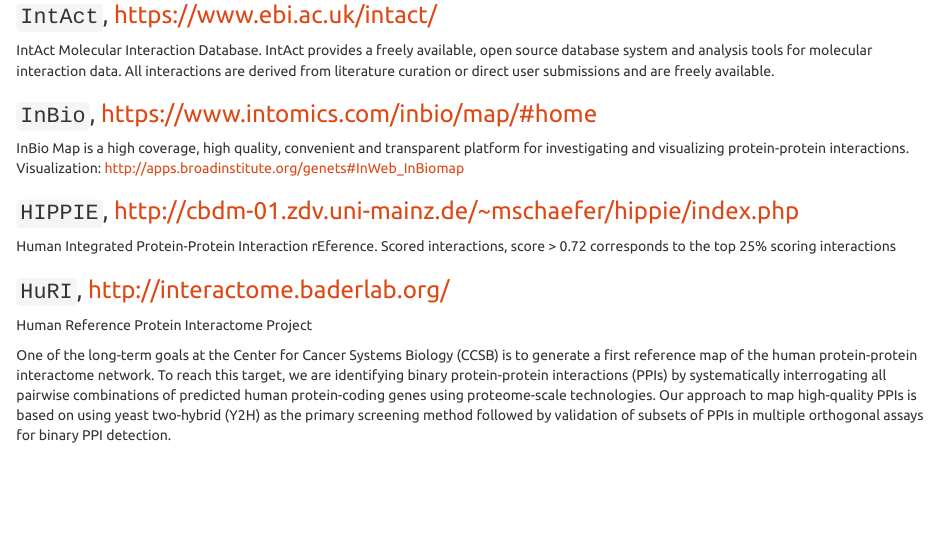
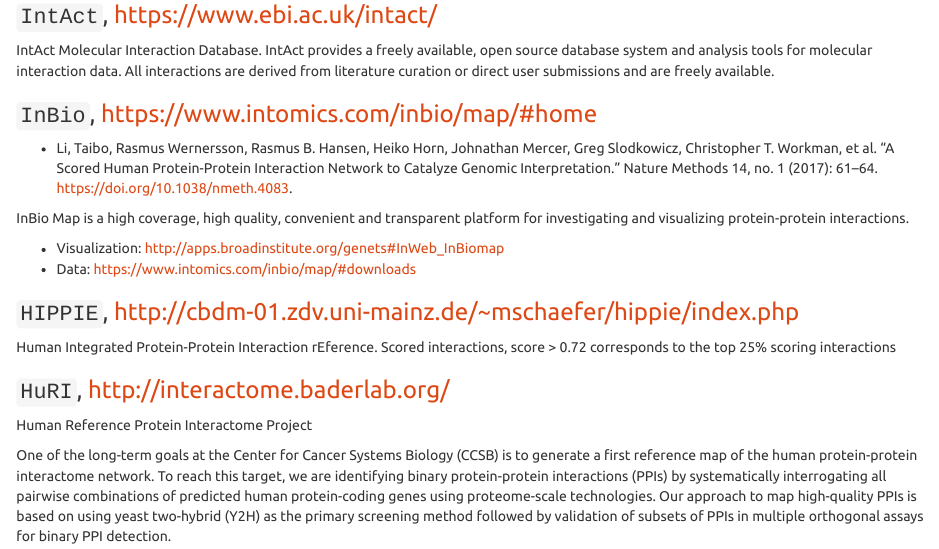
Before and after one commit to mdozmorov/TCGAsurvival, an R Markdown document (PPI_Networks.Rmd): the page in a window 1100 px wide, from 4340 px down. Rendered offline with R 4.5, knitr and Pandoc, with nearby package versions; some code elsewhere in the file could not run offline; a font, style sheet, LaTeX package, included part or bibliography that could not be used is replaced or left out.

Commit message:
More InWeb description
Former-commit-id: 08a6cdcfa3a9382cfb0adf359e9c5d4a40cc567e

```diff
--- a/PPI_Networks.Rmd
+++ b/PPI_Networks.Rmd
@@ -232,7 +232,13 @@
 
 ### `InBio`, https://www.intomics.com/inbio/map/#home
 
-InBio Map is a high coverage, high quality, convenient and transparent platform for investigating and visualizing protein-protein interactions. Visualization: http://apps.broadinstitute.org/genets#InWeb_InBiomap
+- Li, Taibo, Rasmus Wernersson, Rasmus B. Hansen, Heiko Horn, Johnathan Mercer, Greg Slodkowicz, Christopher T. Workman, et al. “A Scored Human Protein-Protein Interaction Network to Catalyze Genomic Interpretation.” Nature Methods 14, no. 1 (2017): 61–64. https://doi.org/10.1038/nmeth.4083.
+
+InBio Map is a high coverage, high quality, convenient and transparent platform for investigating and visualizing protein-protein interactions.
+
+- Visualization: http://apps.broadinstitute.org/genets#InWeb_InBiomap
+- Data: https://www.intomics.com/inbio/map/#downloads
+
 
 ### `HIPPIE`, http://cbdm-01.zdv.uni-mainz.de/~mschaefer/hippie/index.php
 
```
